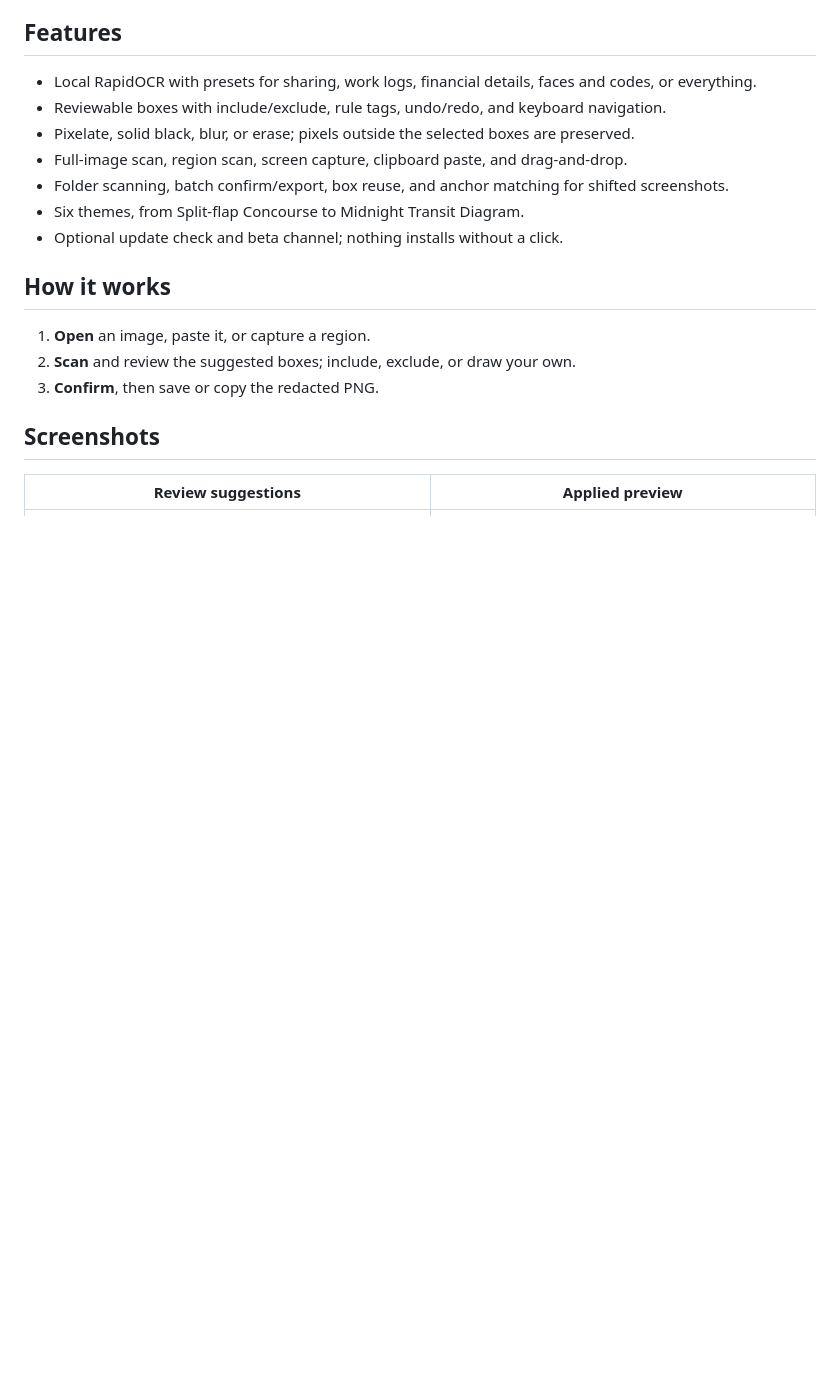
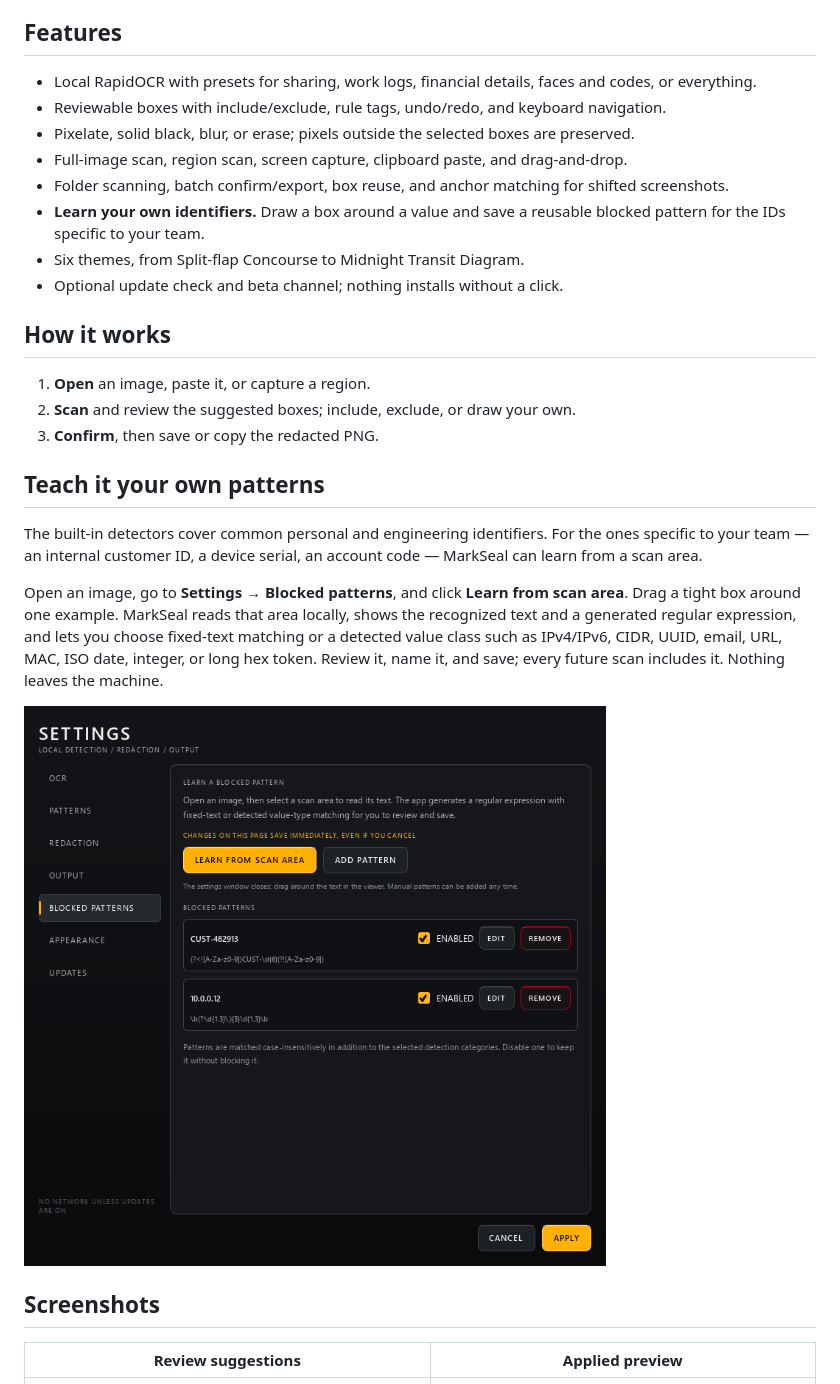
Before and after one commit to rwensel/markseal, a Markdown page: README.md, the part around the change. Rendered like a GitHub page; pictures changed too: docs/images/settings-blocked.png (added); blank space fills up the shorter version.

Commit message:
Highlight pattern learning from a scan area

```diff
--- a/README.md
+++ b/README.md
@@ -40,6 +40,7 @@ All builds and `SHA256SUMS.txt` are on the [releases page](https://github.com/rw
 - Pixelate, solid black, blur, or erase; pixels outside the selected boxes are preserved.
 - Full-image scan, region scan, screen capture, clipboard paste, and drag-and-drop.
 - Folder scanning, batch confirm/export, box reuse, and anchor matching for shifted screenshots.
+- **Learn your own identifiers.** Draw a box around a value and save a reusable blocked pattern for the IDs specific to your team.
 - Six themes, from Split-flap Concourse to Midnight Transit Diagram.
 - Optional update check and beta channel; nothing installs without a click.
 
@@ -48,6 +49,14 @@ All builds and `SHA256SUMS.txt` are on the [releases page](https://github.com/rw
 1. **Open** an image, paste it, or capture a region.
 2. **Scan** and review the suggested boxes; include, exclude, or draw your own.
 3. **Confirm**, then save or copy the redacted PNG.
+
+## Teach it your own patterns
+
+The built-in detectors cover common personal and engineering identifiers. For the ones specific to your team — an internal customer ID, a device serial, an account code — MarkSeal can learn from a scan area.
+
+Open an image, go to **Settings → Blocked patterns**, and click **Learn from scan area**. Drag a tight box around one example. MarkSeal reads that area locally, shows the recognized text and a generated regular expression, and lets you choose fixed-text matching or a detected value class such as IPv4/IPv6, CIDR, UUID, email, URL, MAC, ISO date, integer, or long hex token. Review it, name it, and save; every future scan includes it. Nothing leaves the machine.
+
+![Learning a blocked pattern from a selected area](docs/images/settings-blocked.png)
 
 ## Screenshots
 
```
Also changed, not shown: docs/getting-started.md (+2 -0 lines), docs/settings.md (+5 -1 lines).
